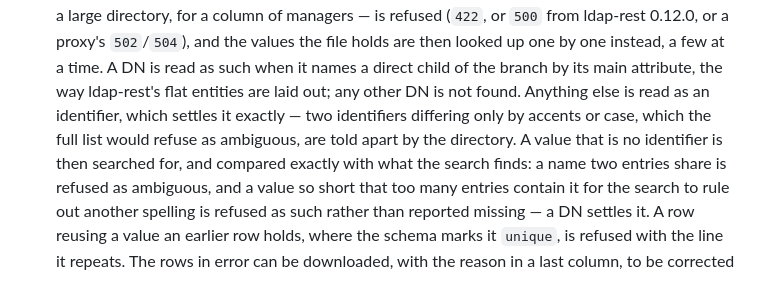
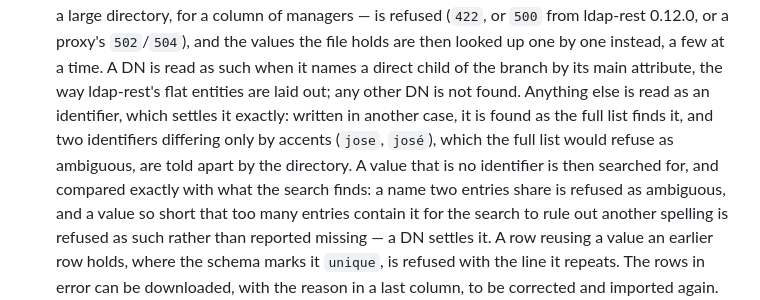
Before and after one commit to linagora/twake-directory-manager, a Markdown page: docs/usage.md, the part around one of its changes. Drawn GitHub-style.

Commit message:
docs: identifiers differ by accents, not by case

```diff
--- a/docs/usage.md
+++ b/docs/usage.md
@@ -205,9 +205,10 @@ last.
    instead, a few at a time. A DN is read as such when it names a direct
    child of the branch by its main attribute, the way ldap-rest's flat
    entities are laid out; any other DN is not found. Anything else is read as
-   an identifier, which settles it exactly — two identifiers differing only
-   by accents or case, which the full list would refuse as ambiguous, are
-   told apart by the directory. A value that is no identifier is then
+   an identifier, which settles it exactly: written in another case, it is
+   found as the full list finds it, and two identifiers differing only by
+   accents (`jose`, `josé`), which the full list would refuse as ambiguous,
+   are told apart by the directory. A value that is no identifier is then
    searched for, and compared exactly with what the search finds: a name two
    entries share is refused as ambiguous, and a value so short that too many
    entries contain it for the search to rule out another spelling is refused
```
Also changed, not shown: other parts of docs/usage.md (+2 -2 lines).
